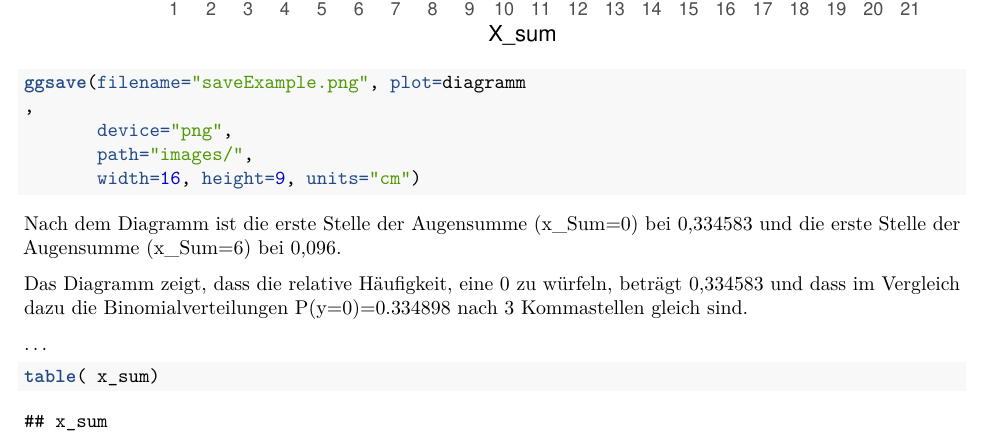
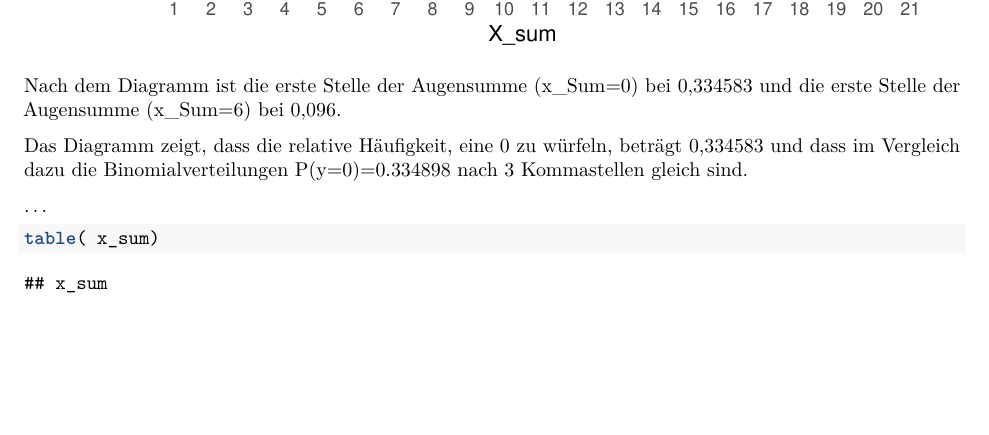
Before and after one commit to AliRahimi12/Stochastik, an R Markdown document (BlinderWürfel.Rmd): part of page 9 of 11, cut so that both start at the same text, the shorter picture padded with empty space. Rendered offline with R 4.5, knitr and Pandoc, then LaTeX, with nearby package versions; code that draws random numbers runs with fixed seeds of ours.

Commit message:
Spiel_BlinderWürfel

````diff
--- a/BlinderWürfel.Rmd
+++ b/BlinderWürfel.Rmd
@@ -534,17 +534,6 @@ diagramm<-ggplot(tabelle) +
 
 diagramm
 
-
-
-ggsave(filename="saveExample.png", plot=diagramm
-,
-       device="png",
-       path="images/",
-       width=16, height=9, units="cm")
-
-
-
-
 ```
 
 
````
Also changed, not shown: BlinderWürfel.html (added).
